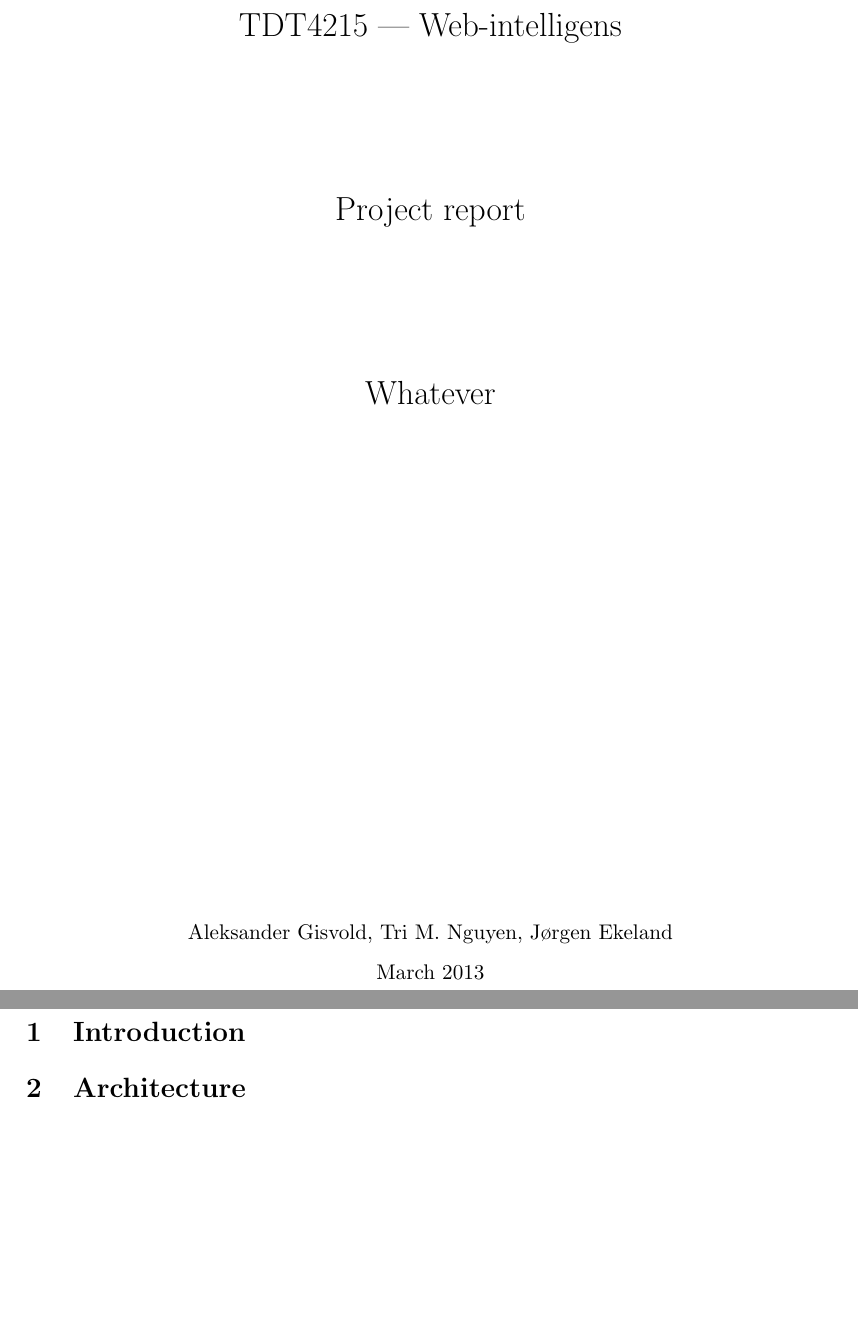
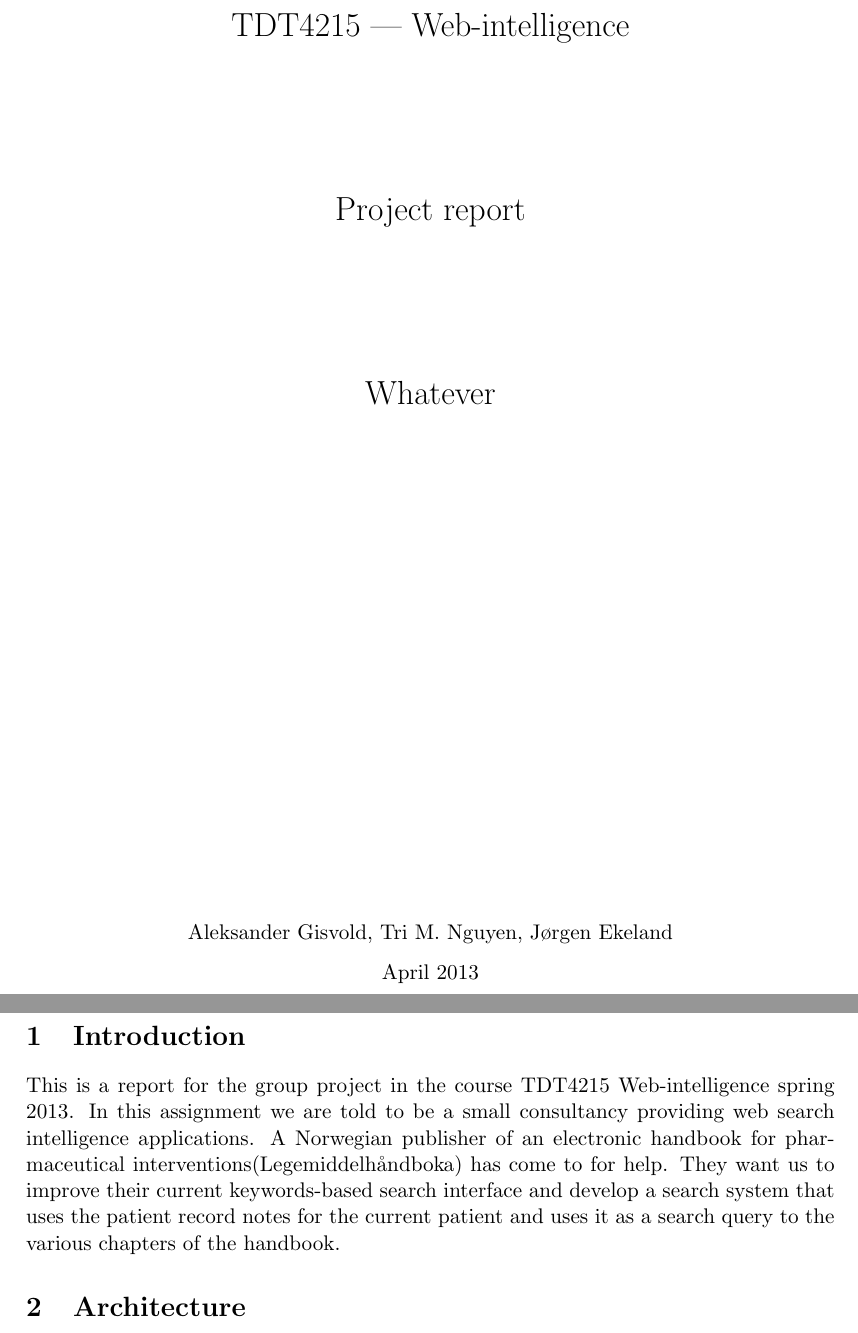
Before and after one commit to gisvold/WebIntelligence, a LaTeX document (docs/project_report/Report.tex, which reads docs/project_report/section/Introduction.tex, docs/project_report/section/front-page.tex): two parts of pages 1 and 3 of 3, joined at a grey line, cut so that both start at the same text, the shorter picture padded with empty space. Compiled offline with pdfLaTeX.

Commit message:
Laget introduction og endret til april 2013 på forsiden av rapporten

```diff
--- a/docs/project_report/section/Introduction.tex
+++ b/docs/project_report/section/Introduction.tex
@@ -1,2 +1,4 @@
 \section{Introduction}
 \label{sec:introduction}
+
+This is a report for the group project in the course TDT4215 Web-intelligence spring 2013. In this assignment we are told to be a small consultancy providing web search & intelligence applications. A Norwegian publisher of an electronic handbook for pharmaceutical interventions(Legemiddelhåndboka) has come to for help. They want us to improve their current keywords-based search interface and develop a search system that uses the patient record notes for the current patient and uses it as a search query to the various chapters of the handbook.
--- a/docs/project_report/section/front-page.tex
+++ b/docs/project_report/section/front-page.tex
@@ -1,7 +1,7 @@
 \begin{titlepage}
 \begin{center}
 \vspace*{1in}
-{\LARGE TDT4215 | Web-intelligens}
+{\LARGE TDT4215 | Web-intelligence}
 \par
 \vspace{1in}
 {\LARGE Project report}
@@ -14,6 +14,6 @@
 \vspace{0.5in}
 Aleksander Gisvold, Tri M. Nguyen, Jørgen Ekeland
 \par
-March 2013
+April 2013
 \end{center}
 \end{titlepage}
```
